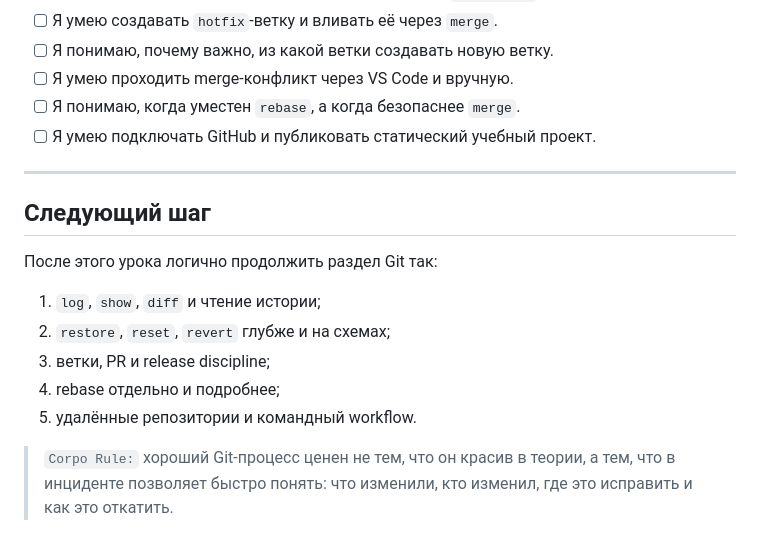
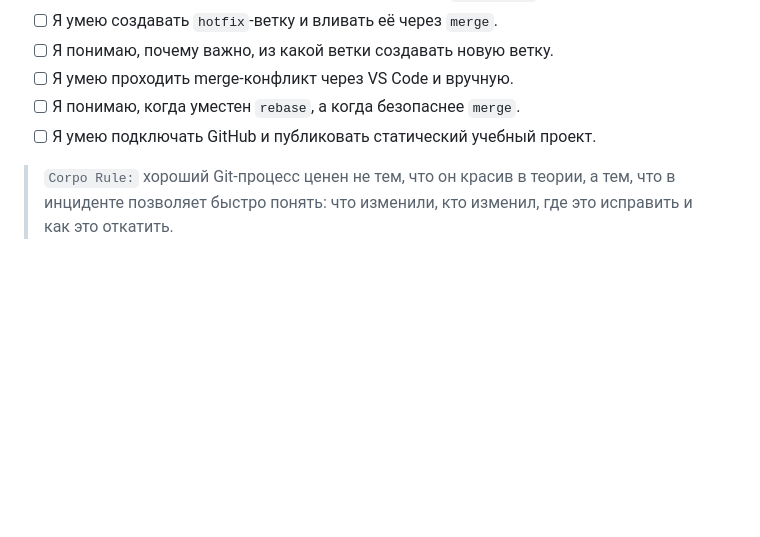
Before and after one commit to NordStory/Night-City-Academy, a Markdown page: 01-git-basics/01-git-basics.md, the part around the change. GitHub-like rendering; blank space fills up the shorter version.

Commit message:
fix text

```diff
--- a/01-git-basics/01-git-basics.md
+++ b/01-git-basics/01-git-basics.md
@@ -937,16 +937,4 @@ git push -u origin main
 - [ ] Я понимаю, когда уместен `rebase`, а когда безопаснее `merge`.
 - [ ] Я умею подключать GitHub и публиковать статический учебный проект.
 
----
-
-## Следующий шаг
-
-После этого урока логично продолжить раздел Git так:
-
-1. `log`, `show`, `diff` и чтение истории;
-2. `restore`, `reset`, `revert` глубже и на схемах;
-3. ветки, PR и release discipline;
-4. rebase отдельно и подробнее;
-5. удалённые репозитории и командный workflow.
-
 > `Corpo Rule:` хороший Git-процесс ценен не тем, что он красив в теории, а тем, что в инциденте позволяет быстро понять: что изменили, кто изменил, где это исправить и как это откатить.
```
